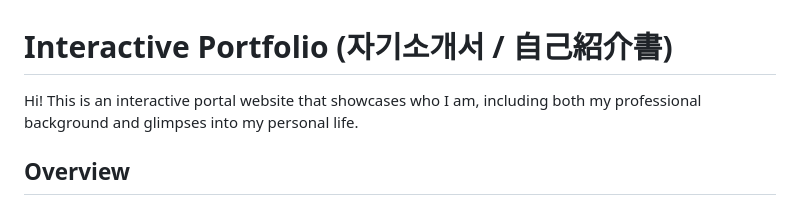
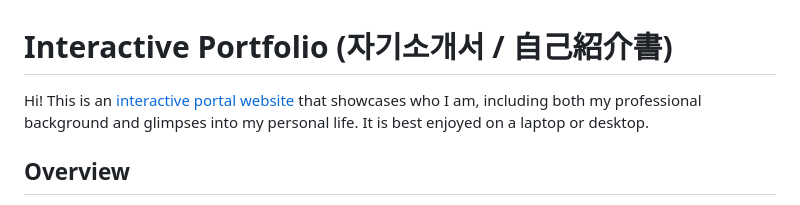
Before and after one commit to sahnsookyung/jiko-shoukaisho-website, a Markdown page: README.md, the part around the change. Drawn GitHub-style.

Commit message:
Add website link to readme

```diff
--- a/README.md
+++ b/README.md
@@ -1,6 +1,6 @@
 # Interactive Portfolio (자기소개서 / 自己紹介書)
 
-Hi! This is an interactive portal website that showcases who I am, including both my professional background and glimpses into my personal life.
+Hi! This is an [interactive portal website](https://sookyungahn.com) that showcases who I am, including both my professional background and glimpses into my personal life. It is best enjoyed on a laptop or desktop.
 
 ## Overview
 
```
